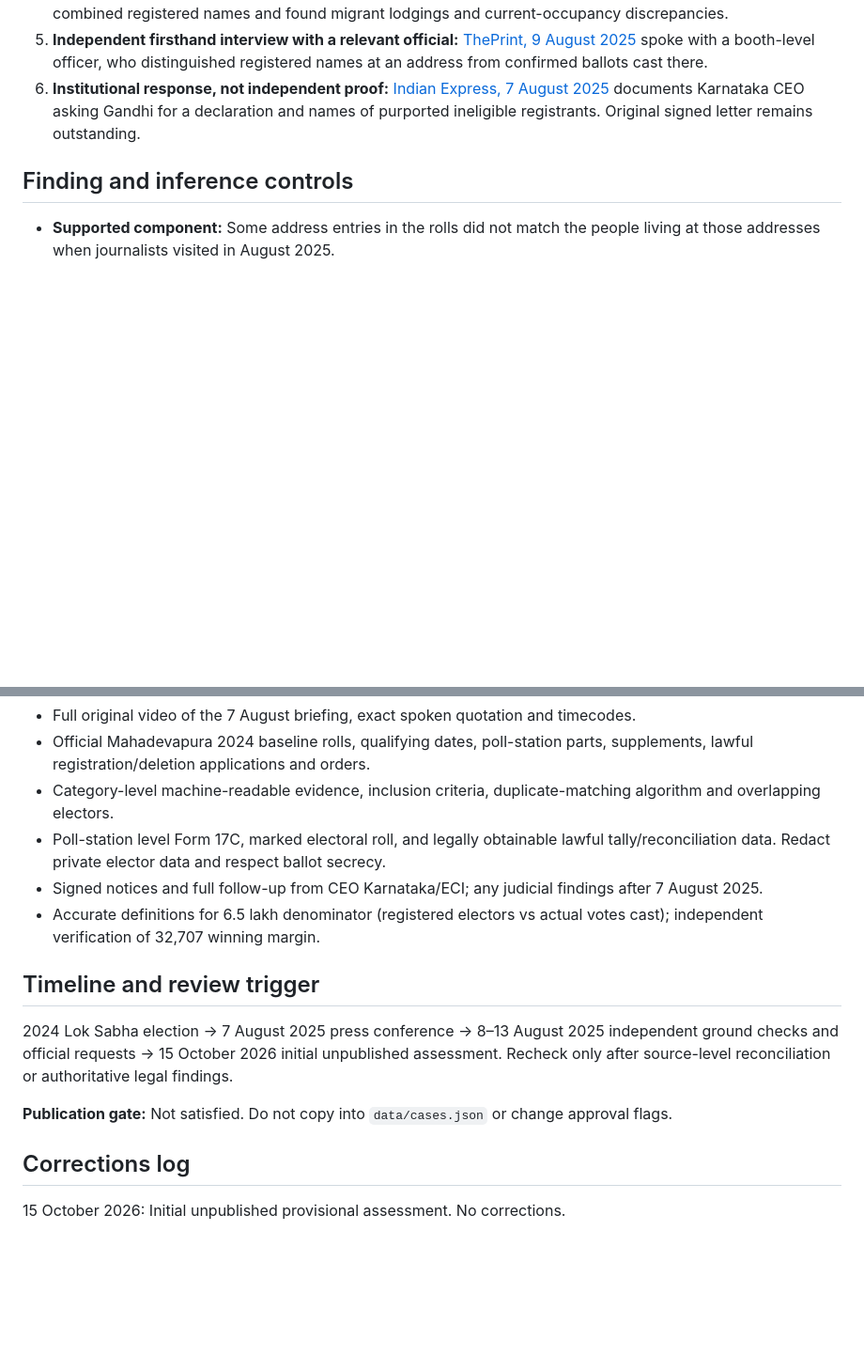
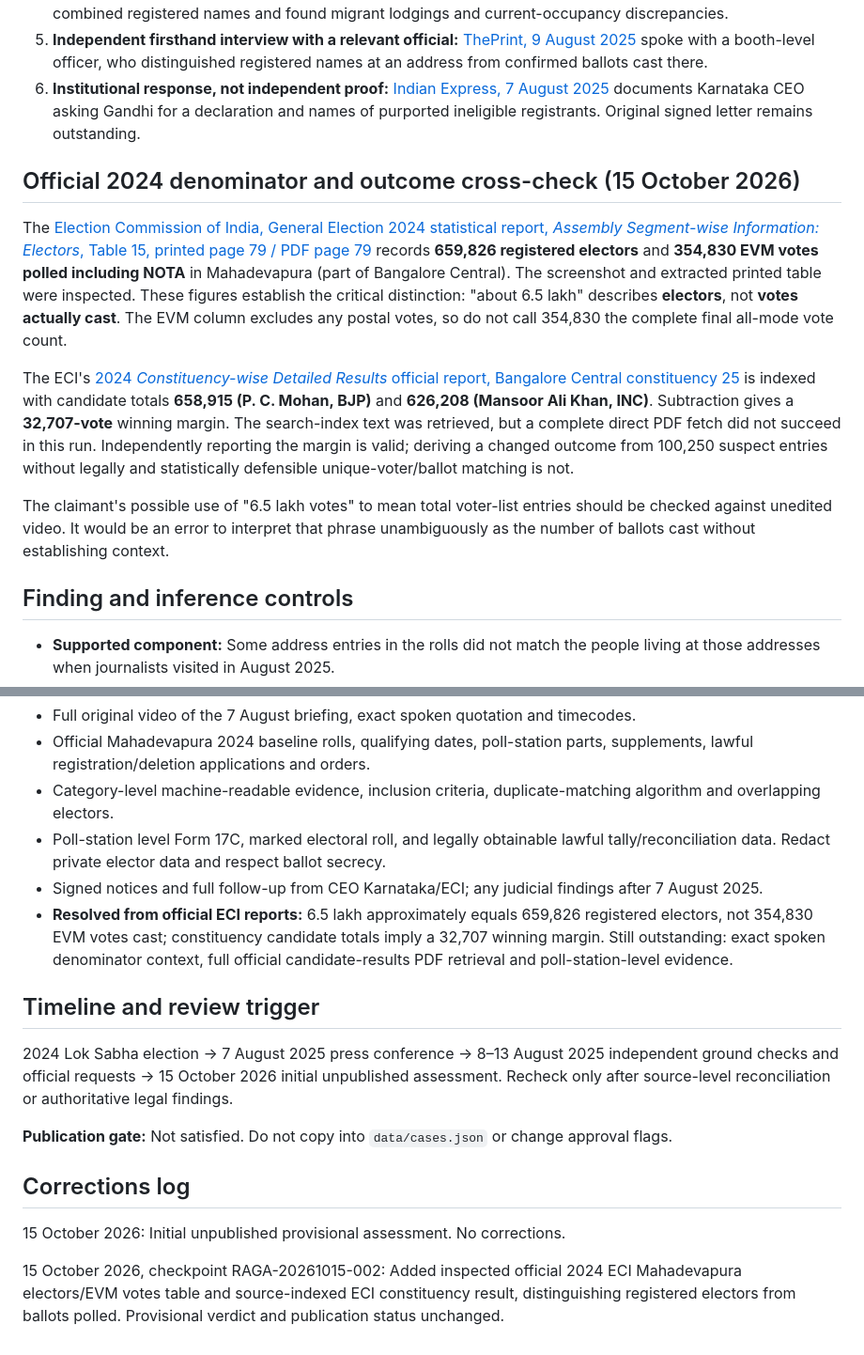
Before and after one commit to Ashish-Bhatia/curious-case-of-raga, a Markdown page: research/cases/RAGA-2025-0001.md, 2 parts joined by grey strips. Shown at 94% size. Rendered like a GitHub page; blank space fills up the shorter version.

Commit message:
research: add ECI primary turnout data and Mahadevapura denominator audit

```diff
--- a/research/cases/RAGA-2025-0001.md
+++ b/research/cases/RAGA-2025-0001.md
@@ -41,6 +41,14 @@ These are different propositions, and positive proof of one is not proof of the
 5. **Independent firsthand interview with a relevant official:** [ThePrint, 9 August 2025](https://theprint.in/politics/rahuls-80-voters-in-one-home-charge-what-theprint-found-at-house-no-35-in-mahadevapura/2717544/) spoke with a booth-level officer, who distinguished registered names at an address from confirmed ballots cast there.
 6. **Institutional response, not independent proof:** [Indian Express, 7 August 2025](https://indianexpress.com/article/cities/bangalore/rahul-gandhi-vote-chori-allegation-karnataka-election-chief-ask-evidence-under-oath-10175830/) documents Karnataka CEO asking Gandhi for a declaration and names of purported ineligible registrants. Original signed letter remains outstanding.
 
+## Official 2024 denominator and outcome cross-check (15 October 2026)
+
+The [Election Commission of India, General Election 2024 statistical report, *Assembly Segment-wise Information: Electors*, Table 15, printed page 79 / PDF page 79](https://www.eci.gov.in/eci-backend/public/all_files/GE-2024-statistical-report/15-Assembly-SegmentWise-Information-Electors.pdf) records **659,826 registered electors** and **354,830 EVM votes polled including NOTA** in Mahadevapura (part of Bangalore Central). The screenshot and extracted printed table were inspected. These figures establish the critical distinction: "about 6.5 lakh" describes **electors**, not **votes actually cast**. The EVM column excludes any postal votes, so do not call 354,830 the complete final all-mode vote count.
+
+The ECI's [2024 *Constituency-wise Detailed Results* official report, Bangalore Central constituency 25](https://www.eci.gov.in/eci-backend/public/all_files/GE-2024-statistical-report/33-Constituency-Wise-Detailed-Result.pdf) is indexed with candidate totals **658,915 (P. C. Mohan, BJP)** and **626,208 (Mansoor Ali Khan, INC)**. Subtraction gives a **32,707-vote** winning margin. The search-index text was retrieved, but a complete direct PDF fetch did not succeed in this run. Independently reporting the margin is valid; deriving a changed outcome from 100,250 suspect entries without legally and statistically defensible unique-voter/ballot matching is not.
+
+The claimant's possible use of "6.5 lakh votes" to mean total voter-list entries should be checked against unedited video. It would be an error to interpret that phrase unambiguously as the number of ballots cast without establishing context.
+
 ## Finding and inference controls
 - **Supported component:** Some address entries in the rolls did not match the people living at those addresses when journalists visited in August 2025.
 - **Important qualification:** August 2025 occupancy alone cannot retroactively prove eligibility or residence on the relevant 2024 electoral-roll cut-off date.
@@ -58,7 +66,7 @@ Gandhi may have used “stolen votes” colloquially to mean suspicious or inval
 - Category-level machine-readable evidence, inclusion criteria, duplicate-matching algorithm and overlapping electors.
 - Poll-station level Form 17C, marked electoral roll, and legally obtainable lawful tally/reconciliation data. Redact private elector data and respect ballot secrecy.
 - Signed notices and full follow-up from CEO Karnataka/ECI; any judicial findings after 7 August 2025.
-- Accurate definitions for 6.5 lakh denominator (registered electors vs actual votes cast); independent verification of 32,707 winning margin.
+- **Resolved from official ECI reports:** 6.5 lakh approximately equals 659,826 registered electors, not 354,830 EVM votes cast; constituency candidate totals imply a 32,707 winning margin. Still outstanding: exact spoken denominator context, full official candidate-results PDF retrieval and poll-station-level evidence.
 
 ## Timeline and review trigger
 2024 Lok Sabha election → 7 August 2025 press conference → 8–13 August 2025 independent ground checks and official requests → 15 October 2026 initial unpublished assessment. Recheck only after source-level reconciliation or authoritative legal findings.
@@ -67,3 +75,5 @@ Gandhi may have used “stolen votes” colloquially to mean suspicious or inval
 
 ## Corrections log
 15 October 2026: Initial unpublished provisional assessment. No corrections.
+
+15 October 2026, checkpoint RAGA-20261015-002: Added inspected official 2024 ECI Mahadevapura electors/EVM votes table and source-indexed ECI constituency result, distinguishing registered electors from ballots polled. Provisional verdict and publication status unchanged.
```
